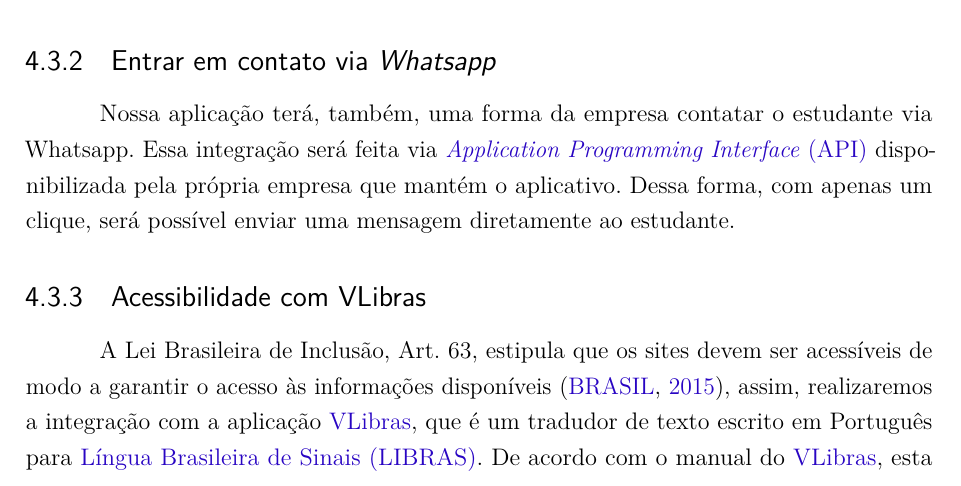
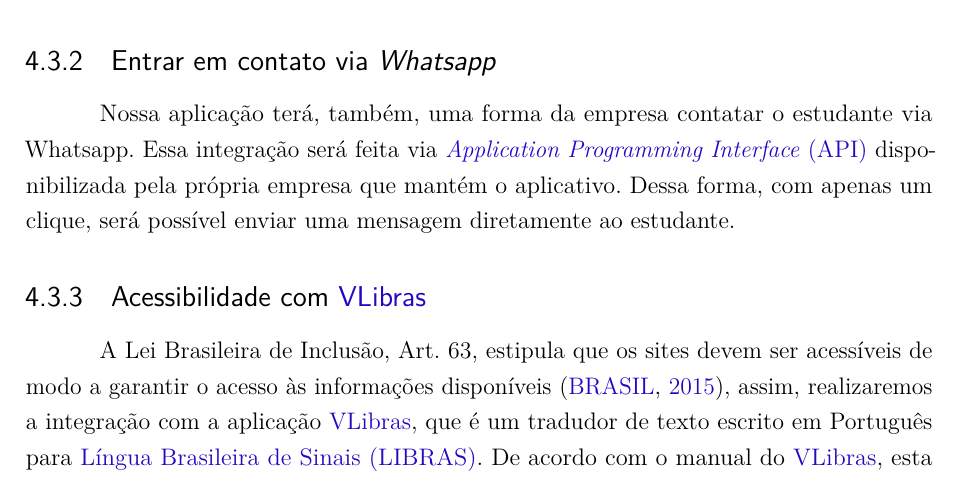
Before and after one commit to EquipeWeCode/documentos, a LaTeX document (desenho-do-projeto/main-texto-proposta.tex, which reads desenho-do-projeto/capitulos/desenvolvimento-da-aplicacao/section-integracoes.tex): part of page 19 of 25, cut so that both start at the same text. Compiled offline with pdfLaTeX; a LaTeX package or settings file that is missing is left out.

Commit message:
Conserto das referências às siglas

```diff
--- a/desenho-do-projeto/capitulos/desenvolvimento-da-aplicacao/section-integracoes.tex
+++ b/desenho-do-projeto/capitulos/desenvolvimento-da-aplicacao/section-integracoes.tex
@@ -7,5 +7,5 @@
 \subsection{Entrar em contato via \emph{Whatsapp}}
 Nossa aplicação terá, também, uma forma da empresa contatar o estudante via Whatsapp. Essa integração será feita via \ac{api} disponibilizada pela própria empresa que mantém o aplicativo. Dessa forma, com apenas um clique, será possível enviar uma mensagem diretamente ao estudante.
 
-\subsection{Acessibilidade com VLibras}
-A Lei Brasileira de Inclusão, Art. 63, estipula que os sites devem ser acessíveis de modo a garantir o acesso às informações disponíveis \cite{leiinclusao}, assim, realizaremos a integração com a aplicação \gls{vlibras}, que é um tradudor de texto escrito em Português para \gls{libras}. De acordo com o manual do \gls{vlibras}, esta integração pode ser realizada com a inclusão de um trecho de código na página \gls{html} da aplicação \cite{manualvlibras}.
+\subsection{Acessibilidade com \gls{vlibras}}
+A Lei Brasileira de Inclusão, Art. 63, estipula que os sites devem ser acessíveis de modo a garantir o acesso às informações disponíveis \cite{leiinclusao}, assim, realizaremos a integração com a aplicação \gls{vlibras}, que é um tradudor de texto escrito em Português para \ac{libras}. De acordo com o manual do \gls{vlibras}, esta integração pode ser realizada com a inclusão de um trecho de código na página \ac{html} da aplicação \cite{manualvlibras}.
```
